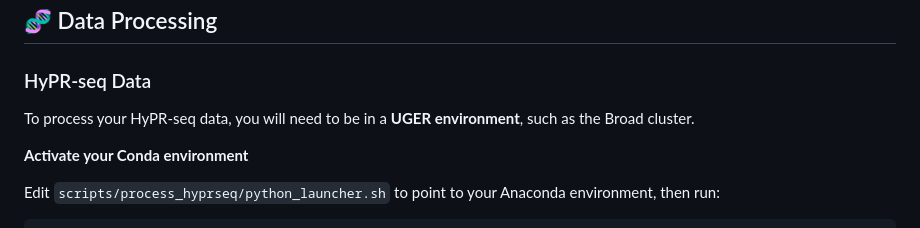
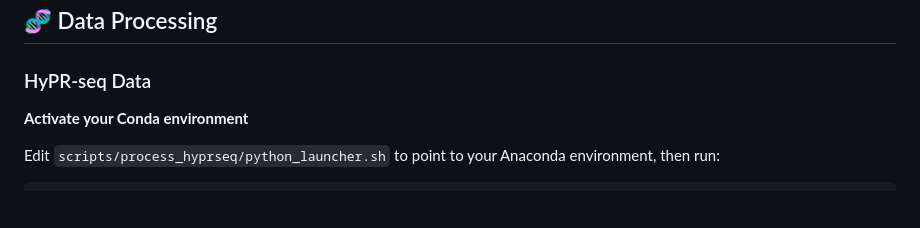
Before and after one commit to klarman-cell-observatory/STAG-Seq, a Markdown page: README.md, the part around the change. Rendered like a GitHub page; blank space fills up the shorter version.

```diff
--- a/README.md
+++ b/README.md
@@ -27,8 +27,6 @@ This repository contains the scripts and functions necessary to **process, merge
 ## 🧬 Data Processing
 
 ### HyPR-seq Data
-
-To process your HyPR-seq data, you will need to be in a **UGER environment**, such as the Broad cluster.
 
 **Activate your Conda environment**
 
```
Also changed, not shown: python_functions/image.png (added).
